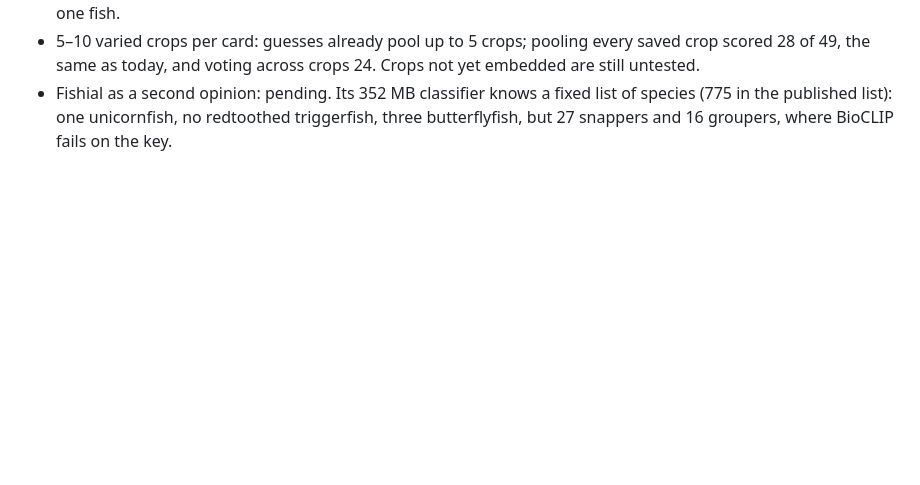
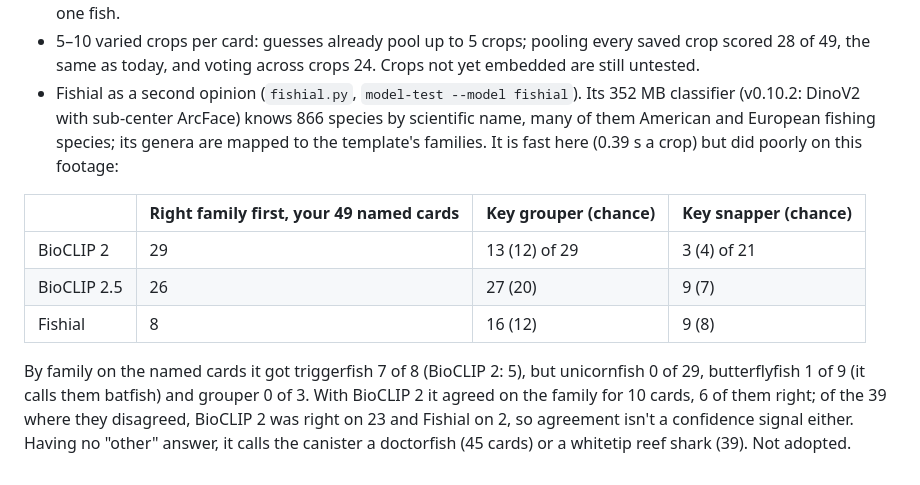
Before and after one commit to avinci102/Bruv_optimization, a Markdown page: docs/SPEC.md, the part around the change. Drawn GitHub-style; blank space fills up the shorter version.

```diff
--- a/docs/SPEC.md
+++ b/docs/SPEC.md
@@ -1020,6 +1020,20 @@ arm, which never moves, answered card after card. Measured on those answers:
 - 5–10 varied crops per card: guesses already pool up to 5 crops; pooling every saved crop
   scored 28 of 49, the same as today, and voting across crops 24. Crops not yet embedded
   are still untested.
-- Fishial as a second opinion: pending. Its 352 MB classifier knows a fixed list of
-  species (775 in the published list): one unicornfish, no redtoothed triggerfish, three
-  butterflyfish, but 27 snappers and 16 groupers, where BioCLIP fails on the key.
+- Fishial as a second opinion (`fishial.py`, `model-test --model fishial`). Its 352 MB
+  classifier (v0.10.2: DinoV2 with sub-center ArcFace) knows 866 species by scientific
+  name, many of them American and European fishing species; its genera are mapped to the
+  template's families. It is fast here (0.39 s a crop) but did poorly on this footage:
+
+| | Right family first, your 49 named cards | Key grouper (chance) | Key snapper (chance) |
+|---|---|---|---|
+| BioCLIP 2 | 29 | 13 (12) of 29 | 3 (4) of 21 |
+| BioCLIP 2.5 | 26 | 27 (20) | 9 (7) |
+| Fishial | 8 | 16 (12) | 9 (8) |
+
+  By family on the named cards it got triggerfish 7 of 8 (BioCLIP 2: 5), but unicornfish 0
+  of 29, butterflyfish 1 of 9 (it calls them batfish) and grouper 0 of 3. With BioCLIP 2 it
+  agreed on the family for 10 cards, 6 of them right; of the 39 where they disagreed,
+  BioCLIP 2 was right on 23 and Fishial on 2, so agreement isn't a confidence signal
+  either. Having no "other" answer, it calls the canister a doctorfish (45 cards) or a
+  whitetip reef shark (39). Not adopted.
```
Also changed, not shown: README.md (+10 -6 lines).
